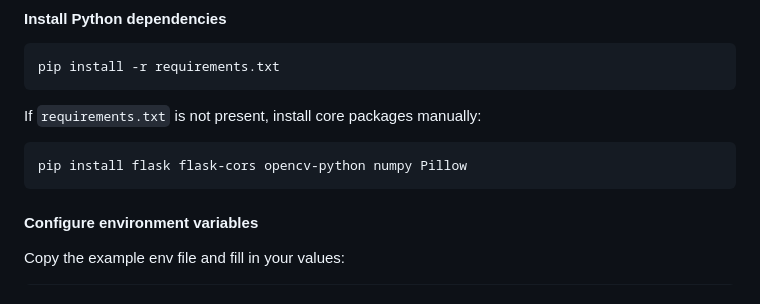
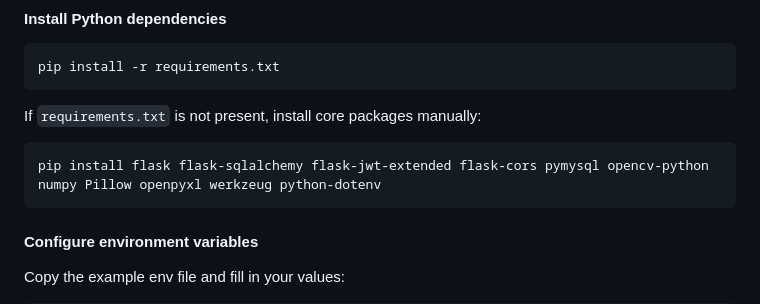
Before and after one commit to roshan-sk/omr-analyzer, a Markdown page: README.md, the part around the change. GitHub-like rendering.

````diff
--- a/README.md
+++ b/README.md
@@ -71,7 +71,7 @@ pip install -r requirements.txt
 If `requirements.txt` is not present, install core packages manually:
 
 ```bash
-pip install flask flask-cors opencv-python numpy Pillow
+pip install flask flask-sqlalchemy flask-jwt-extended flask-cors pymysql opencv-python numpy Pillow openpyxl werkzeug python-dotenv
 ```
 
 #### Configure environment variables
````
